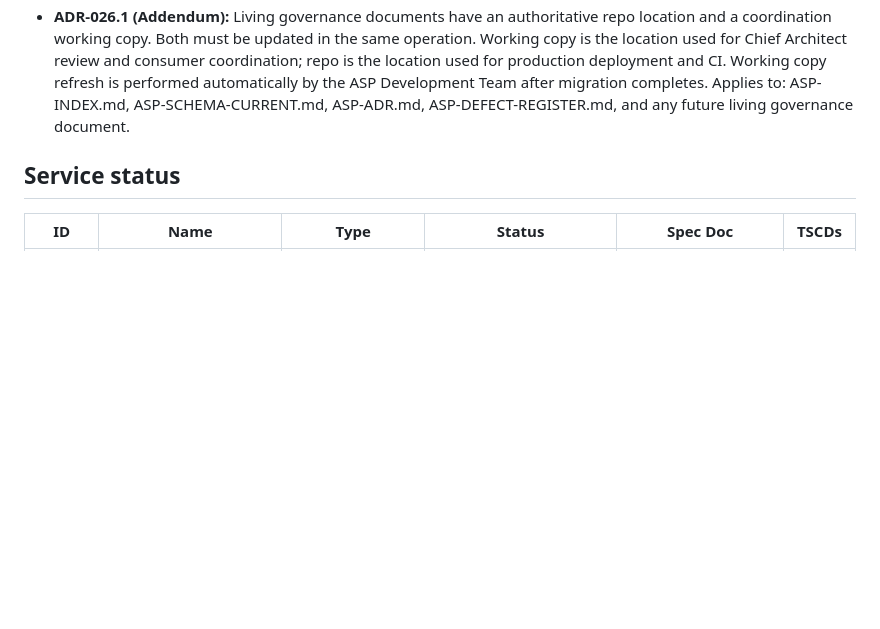
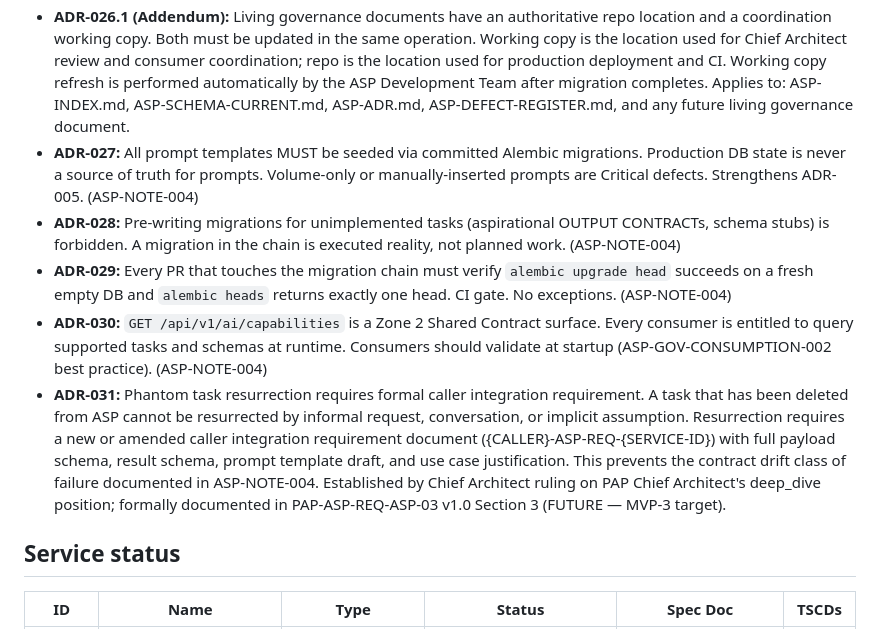
Before and after one commit to Agamdata/agamdata_asp, a Markdown page: ASP-INDEX.md, the part around the change. Rendered like a GitHub page; blank space fills up the shorter version.

```diff
--- a/ASP-INDEX.md
+++ b/ASP-INDEX.md
@@ -119,6 +119,11 @@ Migrations 002–005 were active in the codebase but untracked in ASP-INDEX prio
 - **ADR-025:** Cross-cutting LLM utilities (JSON parsing, prompt building) in `app/utils/`. Shared across services. Not duplicated per service module. `extract_json()` lives in `app/utils/json_parser.py`. Locked during ASP-FEAT-ASP-01 v1.2 dev team review.
 - **ADR-026:** ASP-INDEX.md is maintained by the ASP Development Team in the repo. Chief Architect reviews at every deployment. Specs, rulings, and notes flow from Architect → Dev Team → ASP-INDEX. Gaps found at deployment review are corrected before next deployment. See Maintenance Protocol section above.
 - **ADR-026.1 (Addendum):** Living governance documents have an authoritative repo location and a coordination working copy. Both must be updated in the same operation. Working copy is the location used for Chief Architect review and consumer coordination; repo is the location used for production deployment and CI. Working copy refresh is performed automatically by the ASP Development Team after migration completes. Applies to: ASP-INDEX.md, ASP-SCHEMA-CURRENT.md, ASP-ADR.md, ASP-DEFECT-REGISTER.md, and any future living governance document.
+- **ADR-027:** All prompt templates MUST be seeded via committed Alembic migrations. Production DB state is never a source of truth for prompts. Volume-only or manually-inserted prompts are Critical defects. Strengthens ADR-005. (ASP-NOTE-004)
+- **ADR-028:** Pre-writing migrations for unimplemented tasks (aspirational OUTPUT CONTRACTs, schema stubs) is forbidden. A migration in the chain is executed reality, not planned work. (ASP-NOTE-004)
+- **ADR-029:** Every PR that touches the migration chain must verify `alembic upgrade head` succeeds on a fresh empty DB and `alembic heads` returns exactly one head. CI gate. No exceptions. (ASP-NOTE-004)
+- **ADR-030:** `GET /api/v1/ai/capabilities` is a Zone 2 Shared Contract surface. Every consumer is entitled to query supported tasks and schemas at runtime. Consumers should validate at startup (ASP-GOV-CONSUMPTION-002 best practice). (ASP-NOTE-004)
+- **ADR-031:** Phantom task resurrection requires formal caller integration requirement. A task that has been deleted from ASP cannot be resurrected by informal request, conversation, or implicit assumption. Resurrection requires a new or amended caller integration requirement document ({CALLER}-ASP-REQ-{SERVICE-ID}) with full payload schema, result schema, prompt template draft, and use case justification. This prevents the contract drift class of failure documented in ASP-NOTE-004. Established by Chief Architect ruling on PAP Chief Architect's deep_dive position; formally documented in PAP-ASP-REQ-ASP-03 v1.0 Section 3 (FUTURE — MVP-3 target).
 
 ## Service status
 
```
Also changed, not shown: ASP-ADR.md (+5 -0 lines).
